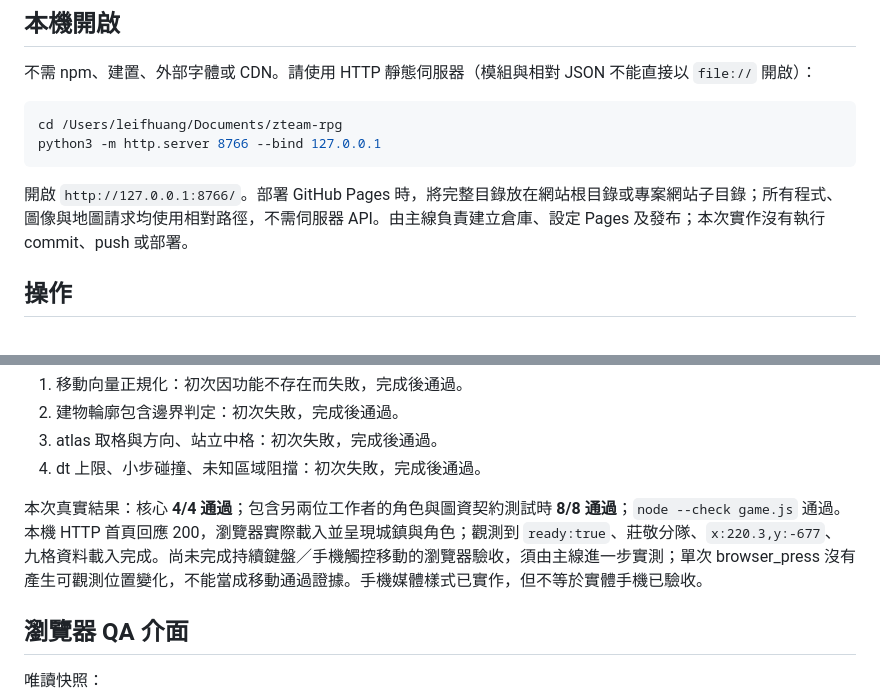
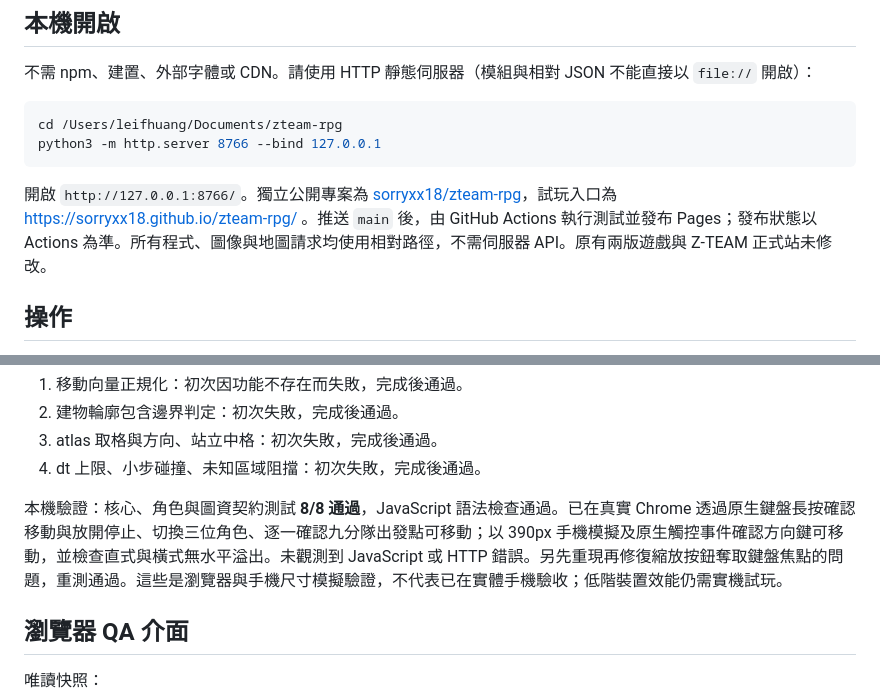
Before and after one commit to sorryxx18/zteam-rpg, a Markdown page: README.md, 2 parts joined by grey strips. Rendered like a GitHub page.

Commit message:
docs: record play URL and completed browser checks

````diff
--- a/README.md
+++ b/README.md
@@ -11,7 +11,7 @@ cd /Users/leifhuang/Documents/zteam-rpg
 python3 -m http.server 8766 --bind 127.0.0.1
 ```
 
-開啟 `http://127.0.0.1:8766/`。部署 GitHub Pages 時，將完整目錄放在網站根目錄或專案網站子目錄；所有程式、圖像與地圖請求均使用相對路徑，不需伺服器 API。由主線負責建立倉庫、設定 Pages 及發布；本次實作沒有執行 commit、push 或部署。
+開啟 `http://127.0.0.1:8766/`。獨立公開專案為 [sorryxx18/zteam-rpg](https://github.com/sorryxx18/zteam-rpg)，試玩入口為 https://sorryxx18.github.io/zteam-rpg/ 。推送 `main` 後，由 GitHub Actions 執行測試並發布 Pages；發布狀態以 Actions 為準。所有程式、圖像與地圖請求均使用相對路徑，不需伺服器 API。原有兩版遊戲與 Z-TEAM 正式站未修改。
 
 ## 操作
 
@@ -46,7 +46,7 @@ node --check game.js
 3. atlas 取格與方向、站立中格：初次失敗，完成後通過。
 4. dt 上限、小步碰撞、未知區域阻擋：初次失敗，完成後通過。
 
-本次真實結果：核心 **4/4 通過**；包含另兩位工作者的角色與圖資契約測試時 **8/8 通過**；`node --check game.js` 通過。本機 HTTP 首頁回應 200，瀏覽器實際載入並呈現城鎮與角色；觀測到 `ready:true`、莊敬分隊、`x:220.3,y:-677`、九格資料載入完成。尚未完成持續鍵盤／手機觸控移動的瀏覽器驗收，須由主線進一步實測；單次 browser_press 沒有產生可觀測位置變化，不能當成移動通過證據。手機媒體樣式已實作，但不等於實體手機已驗收。
+本機驗證：核心、角色與圖資契約測試 **8/8 通過**，JavaScript 語法檢查通過。已在真實 Chrome 透過原生鍵盤長按確認移動與放開停止、切換三位角色、逐一確認九分隊出發點可移動；以 390px 手機模擬及原生觸控事件確認方向鍵可移動，並檢查直式與橫式無水平溢出。未觀測到 JavaScript 或 HTTP 錯誤。另先重現再修復縮放按鈕奪取鍵盤焦點的問題，重測通過。這些是瀏覽器與手機尺寸模擬驗證，不代表已在實體手機驗收；低階裝置效能仍需實機試玩。
 
 ## 瀏覽器 QA 介面
 
````
